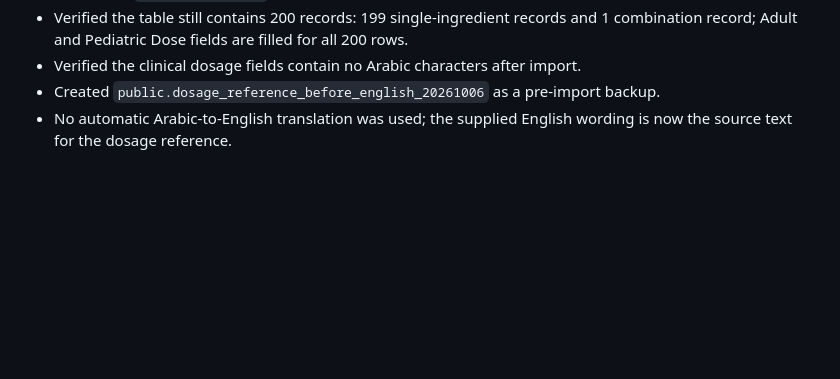
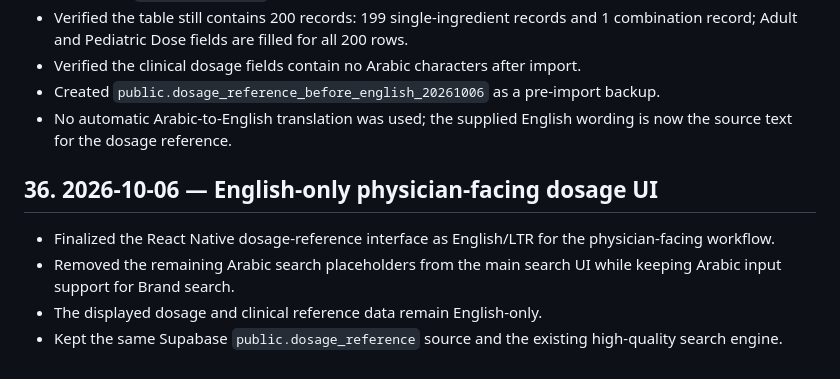
Before and after one commit to Ahmedbadr44/Egydrugs, a Markdown page: PROJECT_HISTORY.md, the part around the change. Drawn GitHub-style; blank space fills up the shorter version.

Commit message:
Document English physician UI decision

```diff
--- a/PROJECT_HISTORY.md
+++ b/PROJECT_HISTORY.md
@@ -542,3 +542,10 @@ Before changing anything:
 - Verified the clinical dosage fields contain no Arabic characters after import.
 - Created `public.dosage_reference_before_english_20261006` as a pre-import backup.
 - No automatic Arabic-to-English translation was used; the supplied English wording is now the source text for the dosage reference.
+
+
+## 36. 2026-10-06 — English-only physician-facing dosage UI
+- Finalized the React Native dosage-reference interface as English/LTR for the physician-facing workflow.
+- Removed the remaining Arabic search placeholders from the main search UI while keeping Arabic input support for Brand search.
+- The displayed dosage and clinical reference data remain English-only.
+- Kept the same Supabase `public.dosage_reference` source and the existing high-quality search engine.
```
